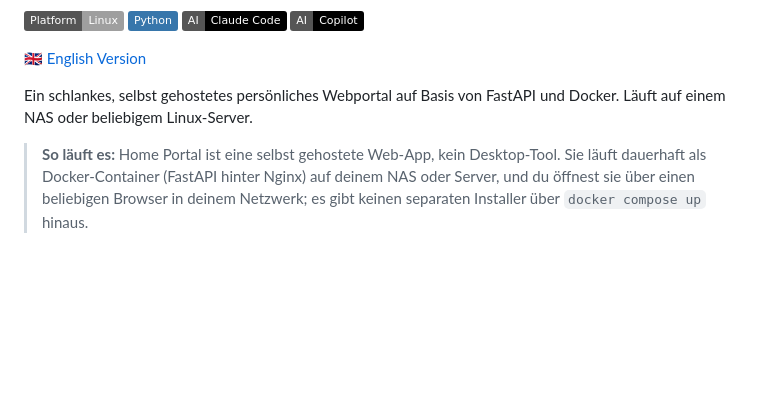
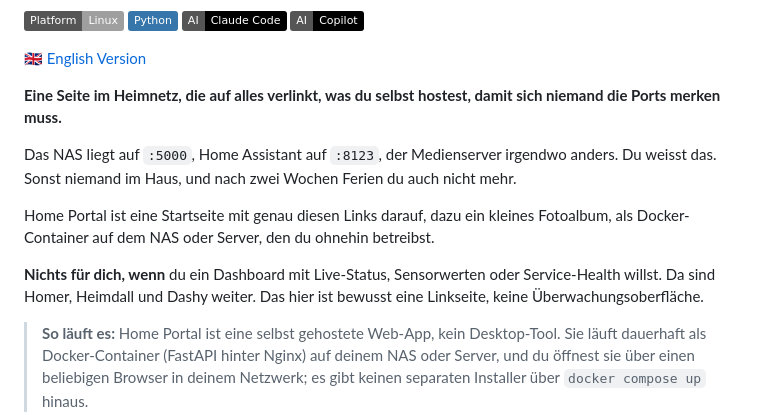
Before and after one commit to 9t29zhmwdh-coder/HomePortal, a Markdown page: README.de.md, the part around the change. GitHub-like rendering; badges without logos; blank space fills up the shorter version.

```diff
--- a/README.de.md
+++ b/README.de.md
@@ -10,7 +10,19 @@
 
 [🇬🇧 English Version](README.md)
 
-Ein schlankes, selbst gehostetes persönliches Webportal auf Basis von FastAPI und Docker. Läuft auf einem NAS oder beliebigem Linux-Server.
+**Eine Seite im Heimnetz, die auf alles verlinkt, was du selbst hostest, damit sich niemand die Ports merken muss.**
+
+Das NAS liegt auf `:5000`, Home Assistant auf `:8123`, der Medienserver
+irgendwo anders. Du weisst das. Sonst niemand im Haus, und nach zwei Wochen
+Ferien du auch nicht mehr.
+
+Home Portal ist eine Startseite mit genau diesen Links darauf, dazu ein kleines
+Fotoalbum, als Docker-Container auf dem NAS oder Server, den du ohnehin
+betreibst.
+
+**Nichts für dich, wenn** du ein Dashboard mit Live-Status, Sensorwerten oder
+Service-Health willst. Da sind Homer, Heimdall und Dashy weiter. Das hier ist
+bewusst eine Linkseite, keine Überwachungsoberfläche.
 
 > **So läuft es:** Home Portal ist eine selbst gehostete Web-App, kein Desktop-Tool. Sie läuft dauerhaft als Docker-Container (FastAPI hinter Nginx) auf deinem NAS oder Server, und du öffnest sie über einen beliebigen Browser in deinem Netzwerk; es gibt keinen separaten Installer über `docker compose up` hinaus.
 
```
Also changed, not shown: CHANGELOG.md (+8 -0 lines), README.md (+12 -1 lines).
